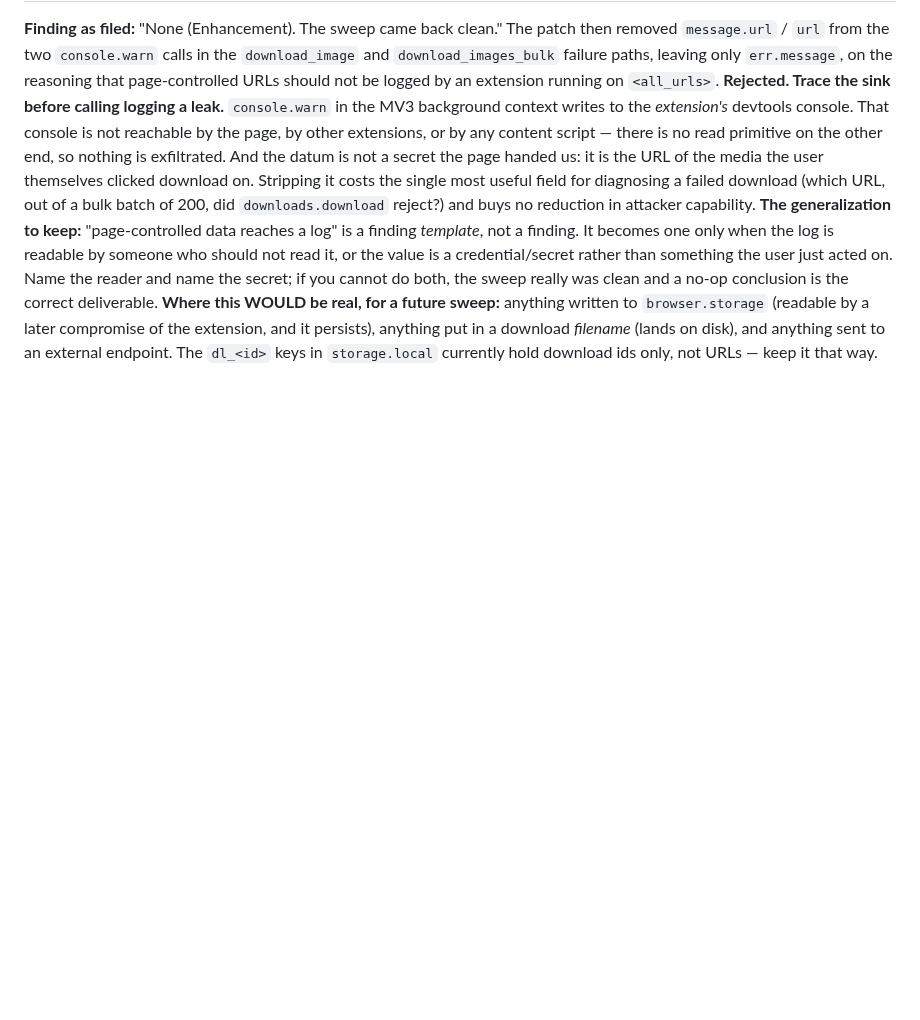
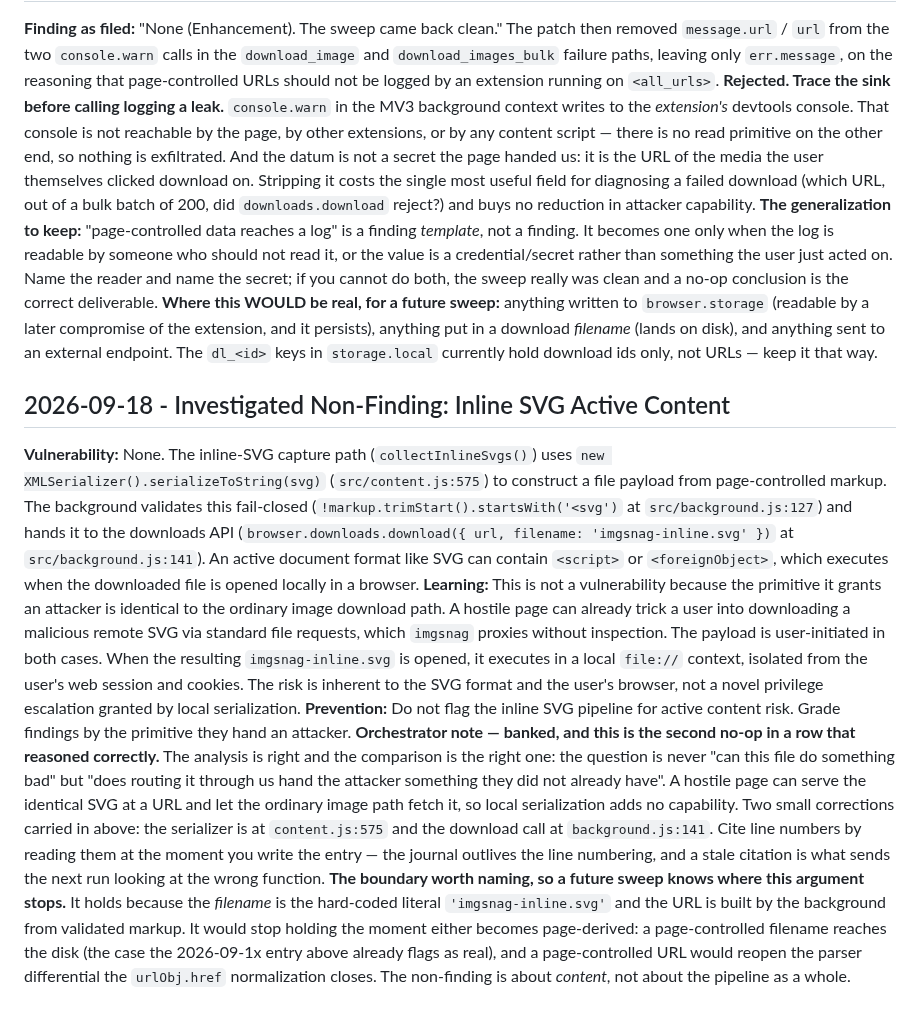
Before and after one commit to maximebories/imgsnag, a Markdown page: .jules/warden.md, the part around the change. GitHub-like rendering; blank space fills up the shorter version.

```diff
--- a/.jules/warden.md
+++ b/.jules/warden.md
@@ -46,3 +46,10 @@
 **Rejected. Trace the sink before calling logging a leak.** `console.warn` in the MV3 background context writes to the *extension's* devtools console. That console is not reachable by the page, by other extensions, or by any content script — there is no read primitive on the other end, so nothing is exfiltrated. And the datum is not a secret the page handed us: it is the URL of the media the user themselves clicked download on. Stripping it costs the single most useful field for diagnosing a failed download (which URL, out of a bulk batch of 200, did `downloads.download` reject?) and buys no reduction in attacker capability.
 **The generalization to keep:** "page-controlled data reaches a log" is a finding *template*, not a finding. It becomes one only when the log is readable by someone who should not read it, or the value is a credential/secret rather than something the user just acted on. Name the reader and name the secret; if you cannot do both, the sweep really was clean and a no-op conclusion is the correct deliverable.
 **Where this WOULD be real, for a future sweep:** anything written to `browser.storage` (readable by a later compromise of the extension, and it persists), anything put in a download *filename* (lands on disk), and anything sent to an external endpoint. The `dl_<id>` keys in `storage.local` currently hold download ids only, not URLs — keep it that way.
+
+## 2026-09-18 - Investigated Non-Finding: Inline SVG Active Content
+**Vulnerability:** None. The inline-SVG capture path (`collectInlineSvgs()`) uses `new XMLSerializer().serializeToString(svg)` (`src/content.js:575`) to construct a file payload from page-controlled markup. The background validates this fail-closed (`!markup.trimStart().startsWith('<svg')` at `src/background.js:127`) and hands it to the downloads API (`browser.downloads.download({ url, filename: 'imgsnag-inline.svg' })` at `src/background.js:141`). An active document format like SVG can contain `<script>` or `<foreignObject>`, which executes when the downloaded file is opened locally in a browser.
+**Learning:** This is not a vulnerability because the primitive it grants an attacker is identical to the ordinary image download path. A hostile page can already trick a user into downloading a malicious remote SVG via standard file requests, which `imgsnag` proxies without inspection. The payload is user-initiated in both cases. When the resulting `imgsnag-inline.svg` is opened, it executes in a local `file://` context, isolated from the user's web session and cookies. The risk is inherent to the SVG format and the user's browser, not a novel privilege escalation granted by local serialization.
+**Prevention:** Do not flag the inline SVG pipeline for active content risk. Grade findings by the primitive they hand an attacker.
+**Orchestrator note — banked, and this is the second no-op in a row that reasoned correctly.** The analysis is right and the comparison is the right one: the question is never "can this file do something bad" but "does routing it through us hand the attacker something they did not already have". A hostile page can serve the identical SVG at a URL and let the ordinary image path fetch it, so local serialization adds no capability. Two small corrections carried in above: the serializer is at `content.js:575` and the download call at `background.js:141`. Cite line numbers by reading them at the moment you write the entry — the journal outlives the line numbering, and a stale citation is what sends the next run looking at the wrong function.
+**The boundary worth naming, so a future sweep knows where this argument stops.** It holds because the *filename* is the hard-coded literal `'imgsnag-inline.svg'` and the URL is built by the background from validated markup. It would stop holding the moment either becomes page-derived: a page-controlled filename reaches the disk (the case the 2026-09-1x entry above already flags as real), and a page-controlled URL would reopen the parser differential the `urlObj.href` normalization closes. The non-finding is about *content*, not about the pipeline as a whole.
```
Also changed, not shown: .jules/twin.md (+6 -0 lines).
